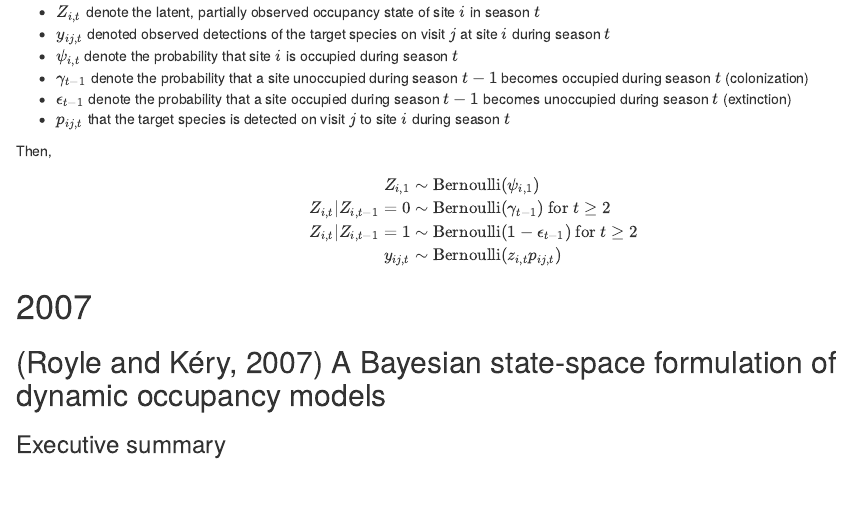
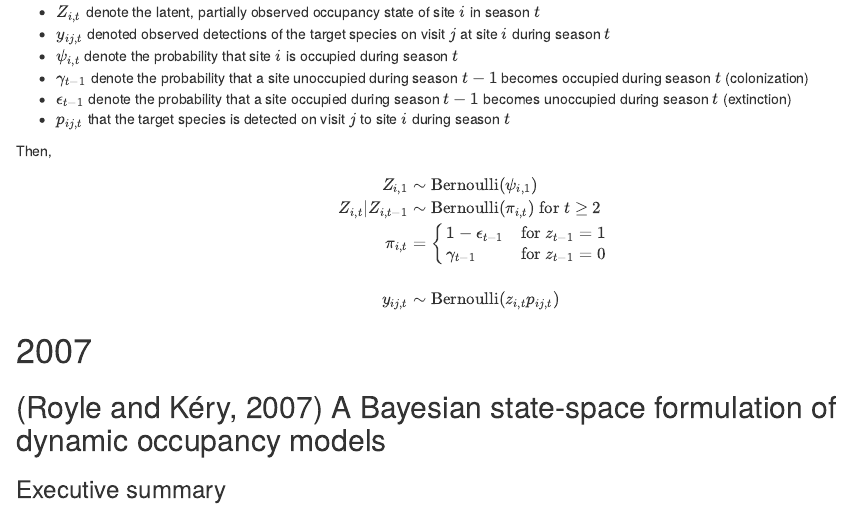
Before and after one commit to StrattonCh/OccupancyLit, an R Markdown document (index.Rmd): the page in a window 1100 px wide, from 1240 px down. Rendered offline with R 4.5, knitr and Pandoc, with nearby package versions; drawn as R Markdown's standard HTML page in place of the format the file asks for; some code elsewhere in the file could not run offline.

Commit message:
added piecewise for mackenzie2003

```diff
--- a/index.Rmd
+++ b/index.Rmd
@@ -114,8 +114,12 @@ Then,
 \[
 \begin{split}
 Z_{i, 1} &\sim \text{Bernoulli}(\psi_{i, 1}) \\
-Z_{i,t} | Z_{i, t-1} = 0 &\sim \text{Bernoulli}(\gamma_{t-1}) \text{ for } t \geq 2 \\
-Z_{i,t} | Z_{i, t-1} = 1 &\sim \text{Bernoulli}(1 - \epsilon_{t-1}) \text{ for } t \geq 2 \\
+Z_{i,t} | Z_{i, t-1} &\sim \text{Bernoulli}(\pi_{i,t}) \text{ for } t \geq 2 \\
+\pi_{i,t} &=
+\begin{cases}
+1 - \epsilon_{t-1} & \text{for } z_{t-1} = 1 \\
+\gamma_{t-1} & \text{for } z_{t-1} = 0
+\end{cases} \\ \\
 y_{ij,t} &\sim \text{Bernoulli}(z_{i,t}p_{ij, t})
 \end{split}
 \]
```
Also changed, not shown: index.html.
